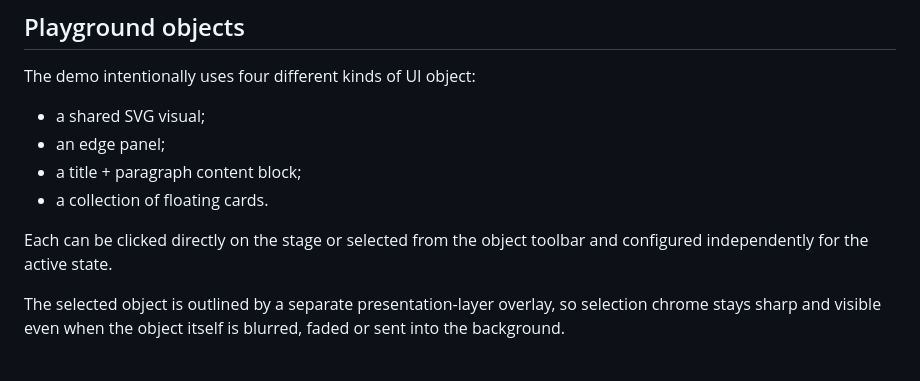
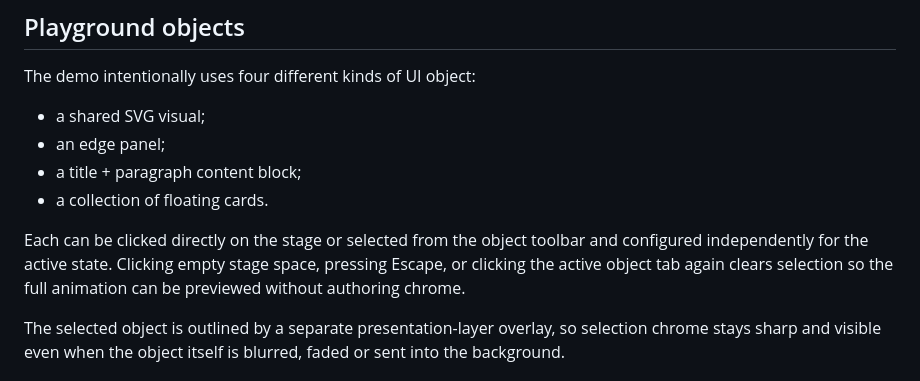
Before and after one commit to digiguru/spacial-stage, a Markdown page: README.md, the part around the change. GitHub-like rendering.

Commit message:
docs: document stage deselection

```diff
--- a/README.md
+++ b/README.md
@@ -39,7 +39,7 @@ The demo intentionally uses four different kinds of UI object:
 - a title + paragraph content block;
 - a collection of floating cards.
 
-Each can be clicked directly on the stage or selected from the object toolbar and configured independently for the active state.
+Each can be clicked directly on the stage or selected from the object toolbar and configured independently for the active state. Clicking empty stage space, pressing Escape, or clicking the active object tab again clears selection so the full animation can be previewed without authoring chrome.
 
 The selected object is outlined by a separate presentation-layer overlay, so selection chrome stays sharp and visible even when the object itself is blurred, faded or sent into the background.
 
```
